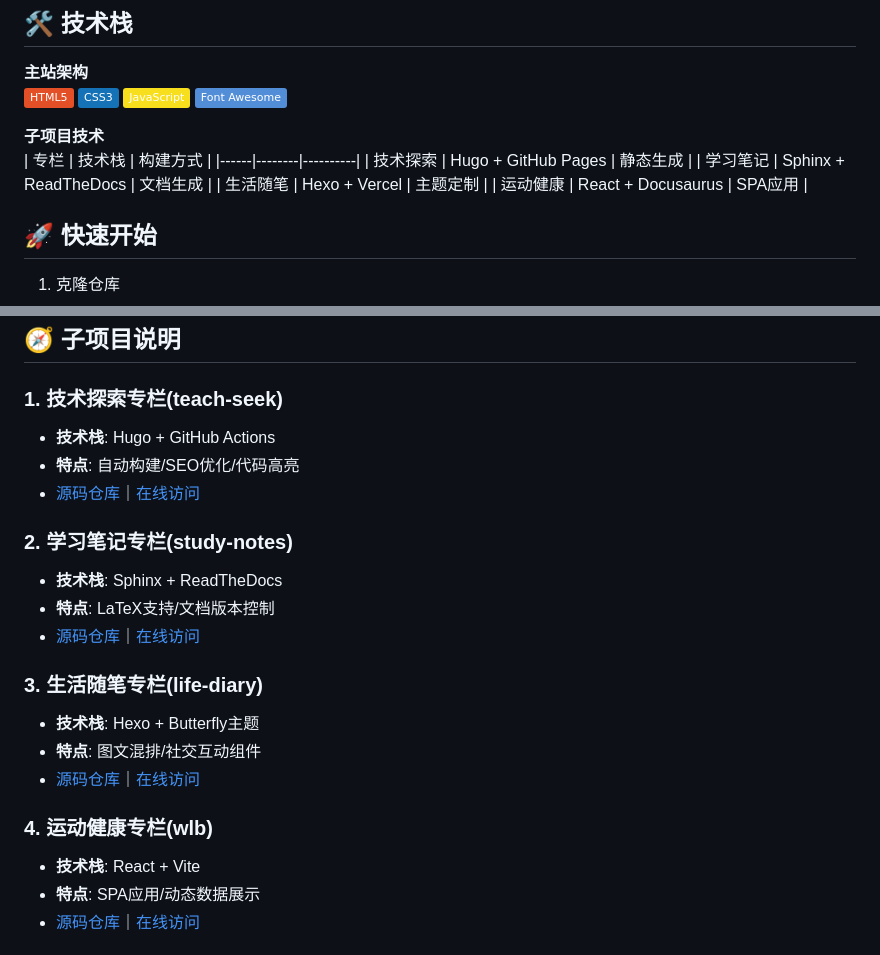
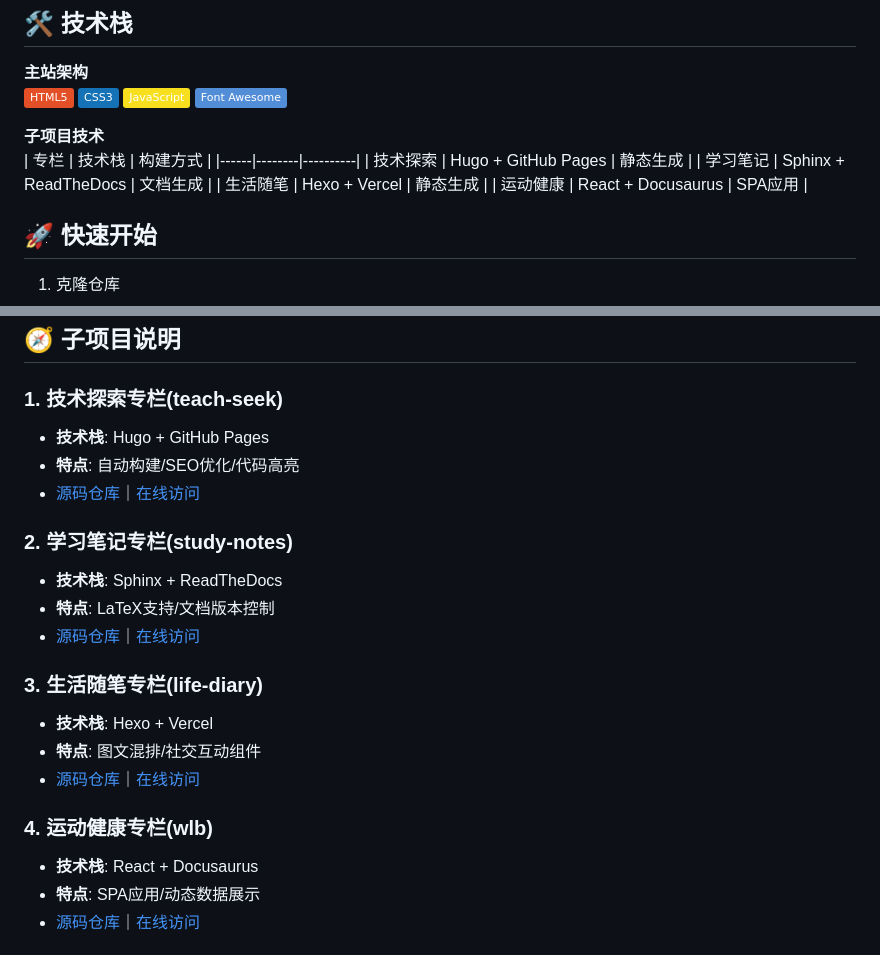
Before and after one commit to minty-feng/minty-feng.github.io, a Markdown page: README.md, 2 parts joined by grey strips. GitHub-like rendering; badges without logos.

```diff
--- a/README.md
+++ b/README.md
@@ -31,7 +31,7 @@ https://minty-feng.github.io
 |------|--------|----------|
 | 技术探索 | Hugo + GitHub Pages | 静态生成 |
 | 学习笔记 | Sphinx + ReadTheDocs | 文档生成 |
-| 生活随笔 | Hexo + Vercel | 主题定制 |
+| 生活随笔 | Hexo + Vercel | 静态生成 |
 | 运动健康 | React + Docusaurus | SPA应用 |
 
 ## 🚀 快速开始
@@ -67,7 +67,7 @@ live-server --port=3000
 ## 🧭 子项目说明
 
 ### 1. 技术探索专栏(teach-seek)
-- **技术栈**: Hugo + GitHub Actions
+- **技术栈**: Hugo + GitHub Pages
 - **特点**: 自动构建/SEO优化/代码高亮
 - [源码仓库](https://github.com/minty-feng/tech-seek)｜[在线访问](https://minty-feng.github.io/tech-seek)
 
@@ -77,12 +77,12 @@ live-server --port=3000
 - [源码仓库](https://github.com/minty-feng/study-notes)｜[在线访问](https://minty-feng.github.io/study-notes)
 
 ### 3. 生活随笔专栏(life-diary)
-- **技术栈**: Hexo + Butterfly主题
+- **技术栈**: Hexo + Vercel
 - **特点**: 图文混排/社交互动组件
 - [源码仓库](https://github.com/minty-feng/life-diary)｜[在线访问](https://minty-feng.github.io/life-diary)
 
 ### 4. 运动健康专栏(wlb)
-- **技术栈**: React + Vite
+- **技术栈**: React + Docusaurus
 - **特点**: SPA应用/动态数据展示
 - [源码仓库](https://github.com/minty-feng/wlb)｜[在线访问](https://minty-feng.github.io/wlb)
 
```
